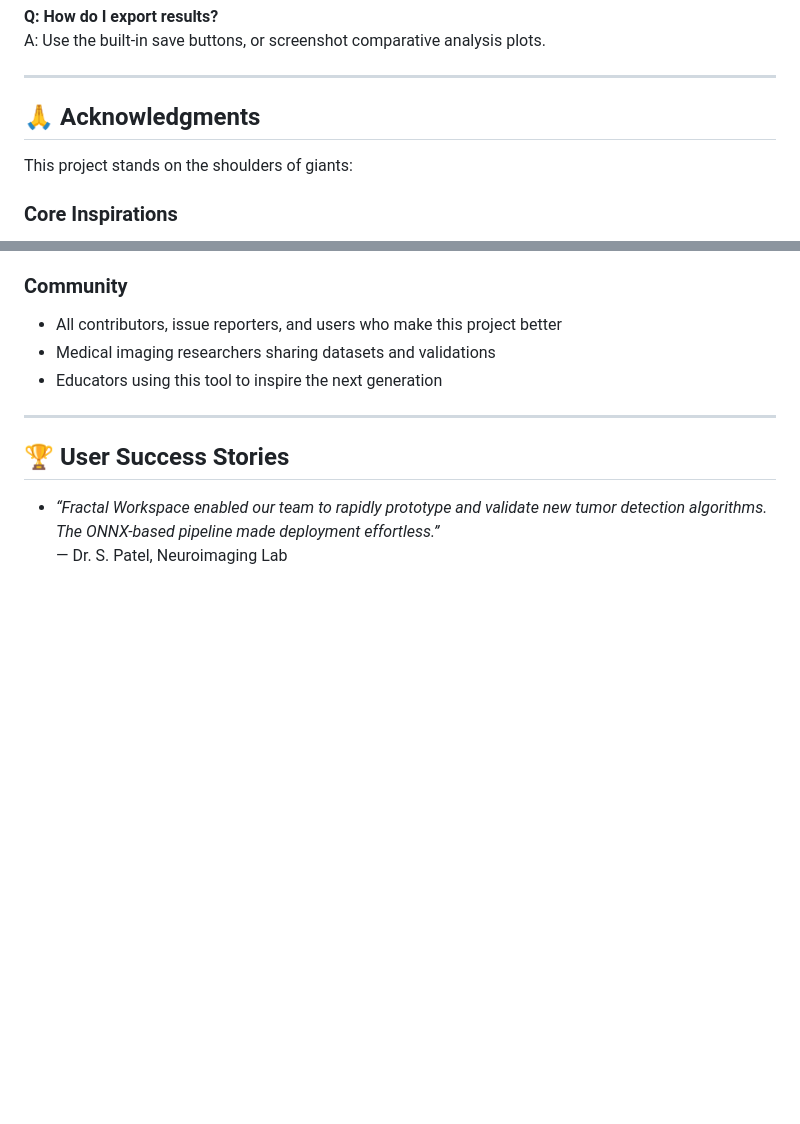
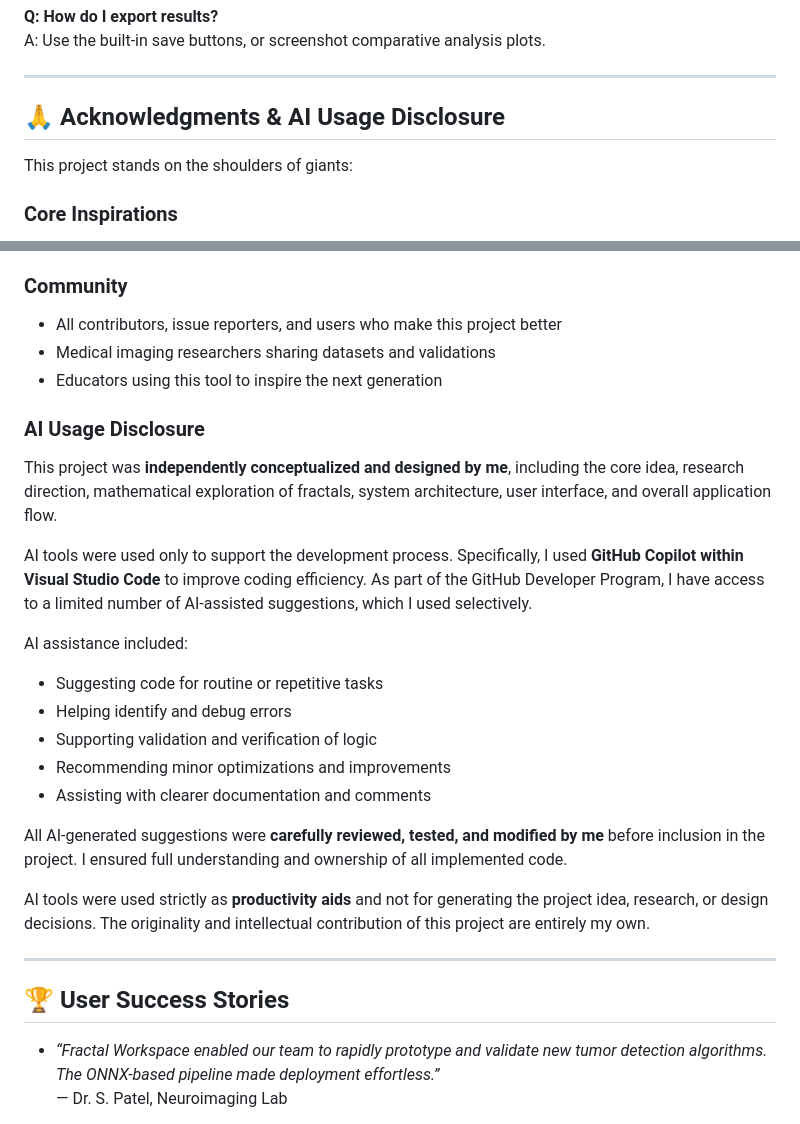
Before and after one commit to aartisr/fractals, a Markdown page: README.md, 2 parts joined by grey strips. Drawn GitHub-style; blank space fills up the shorter version.

Commit message:
Update README.md
Add AI Disclosure

```diff
--- a/README.md
+++ b/README.md
@@ -800,7 +800,7 @@ A: Use the built-in save buttons, or screenshot comparative analysis plots.
 
 ---
 
-## 🙏 Acknowledgments
+## 🙏 Acknowledgments & AI Usage Disclosure
 
 This project stands on the shoulders of giants:
 
@@ -825,6 +825,23 @@ This project stands on the shoulders of giants:
 - All contributors, issue reporters, and users who make this project better
 - Medical imaging researchers sharing datasets and validations
 - Educators using this tool to inspire the next generation
+
+### AI Usage Disclosure
+
+This project was **independently conceptualized and designed by me**, including the core idea, research direction, mathematical exploration of fractals, system architecture, user interface, and overall application flow.
+
+AI tools were used only to support the development process. Specifically, I used **GitHub Copilot within Visual Studio Code** to improve coding efficiency. As part of the GitHub Developer Program, I have access to a limited number of AI-assisted suggestions, which I used selectively.
+
+AI assistance included:
+- Suggesting code for routine or repetitive tasks
+- Helping identify and debug errors
+- Supporting validation and verification of logic
+- Recommending minor optimizations and improvements
+- Assisting with clearer documentation and comments
+
+All AI-generated suggestions were **carefully reviewed, tested, and modified by me** before inclusion in the project. I ensured full understanding and ownership of all implemented code.
+
+AI tools were used strictly as **productivity aids** and not for generating the project idea, research, or design decisions. The originality and intellectual contribution of this project are entirely my own.
 
 ---
 
```
